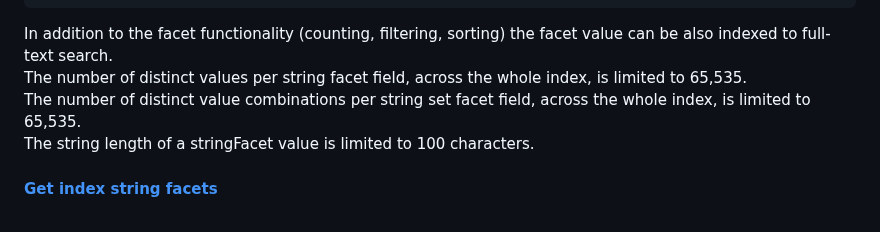
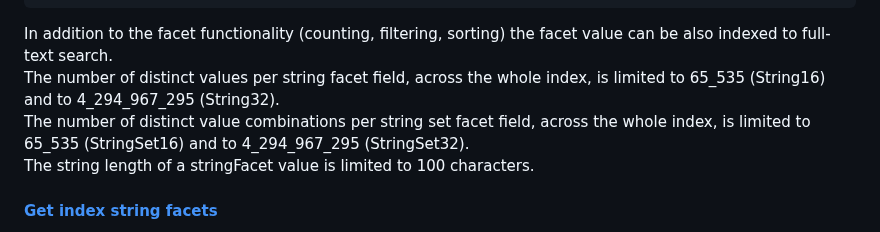
Before and after one commit to SeekStorm/SeekStorm, a Markdown page: FACETED_SEARCH.md, the part around the change. GitHub-like rendering.

````diff
--- a/FACETED_SEARCH.md
+++ b/FACETED_SEARCH.md
@@ -159,8 +159,8 @@ index_arc.index_documents(documents_vec).await;
 ```
 
 In addition to the facet functionality (counting, filtering, sorting) the facet value can be also indexed to full-text search.<br>
-The number of distinct values per string facet field, across the whole index, is limited to 65,535.<br>
-The number of distinct value combinations per string set facet field, across the whole index, is limited to 65,535.<br>
+The number of distinct values per string facet field, across the whole index, is limited to 65_535 (String16) and to 4_294_967_295 (String32).<br>
+The number of distinct value combinations per string set facet field, across the whole index, is limited to 65_535 (StringSet16) and to 4_294_967_295 (StringSet32).<br>
 The string length of a stringFacet value is limited to 100 characters.
 
 
````
Also changed, not shown: ARCHITECTURE.md (+3 -3 lines).
